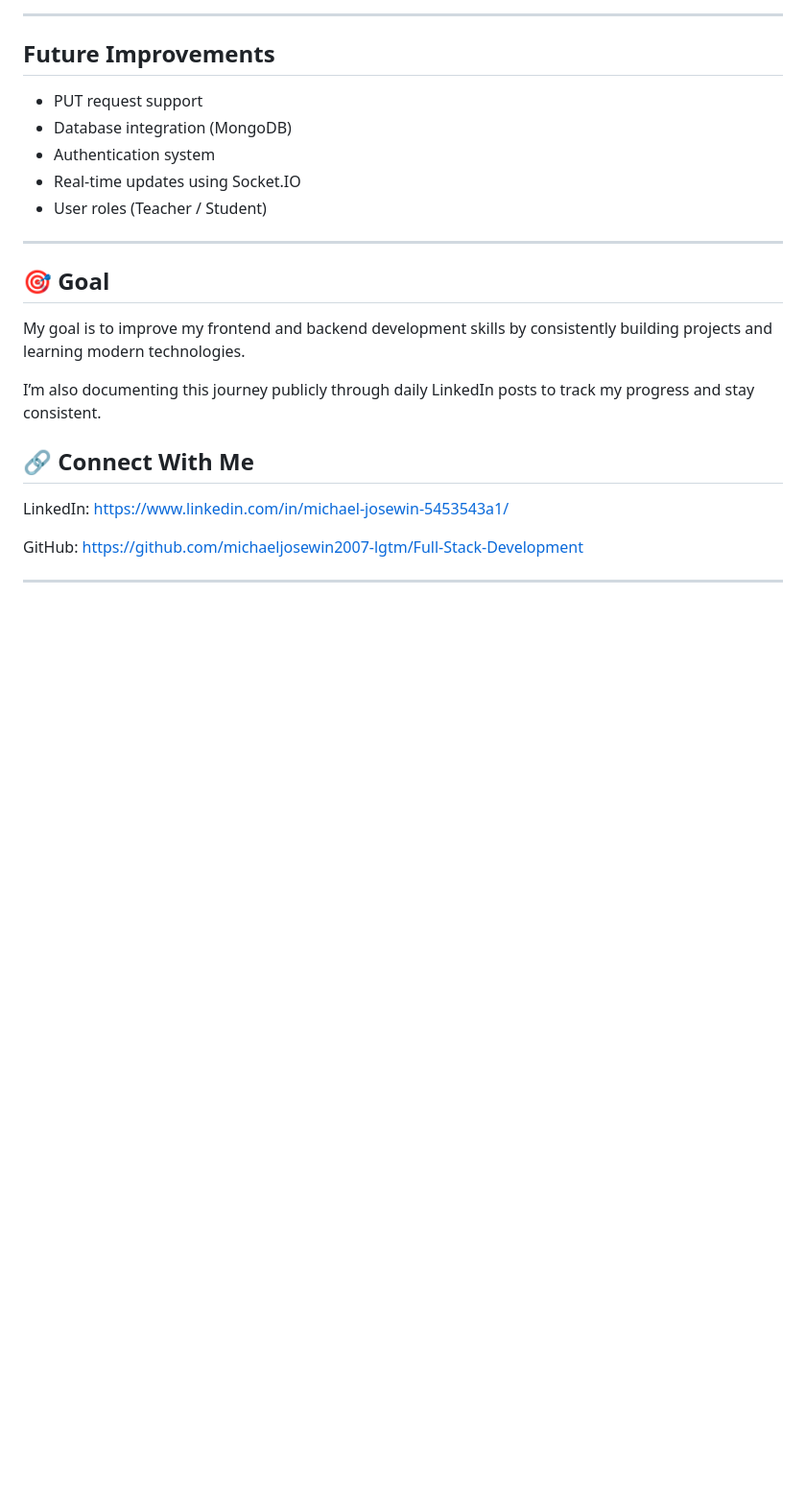
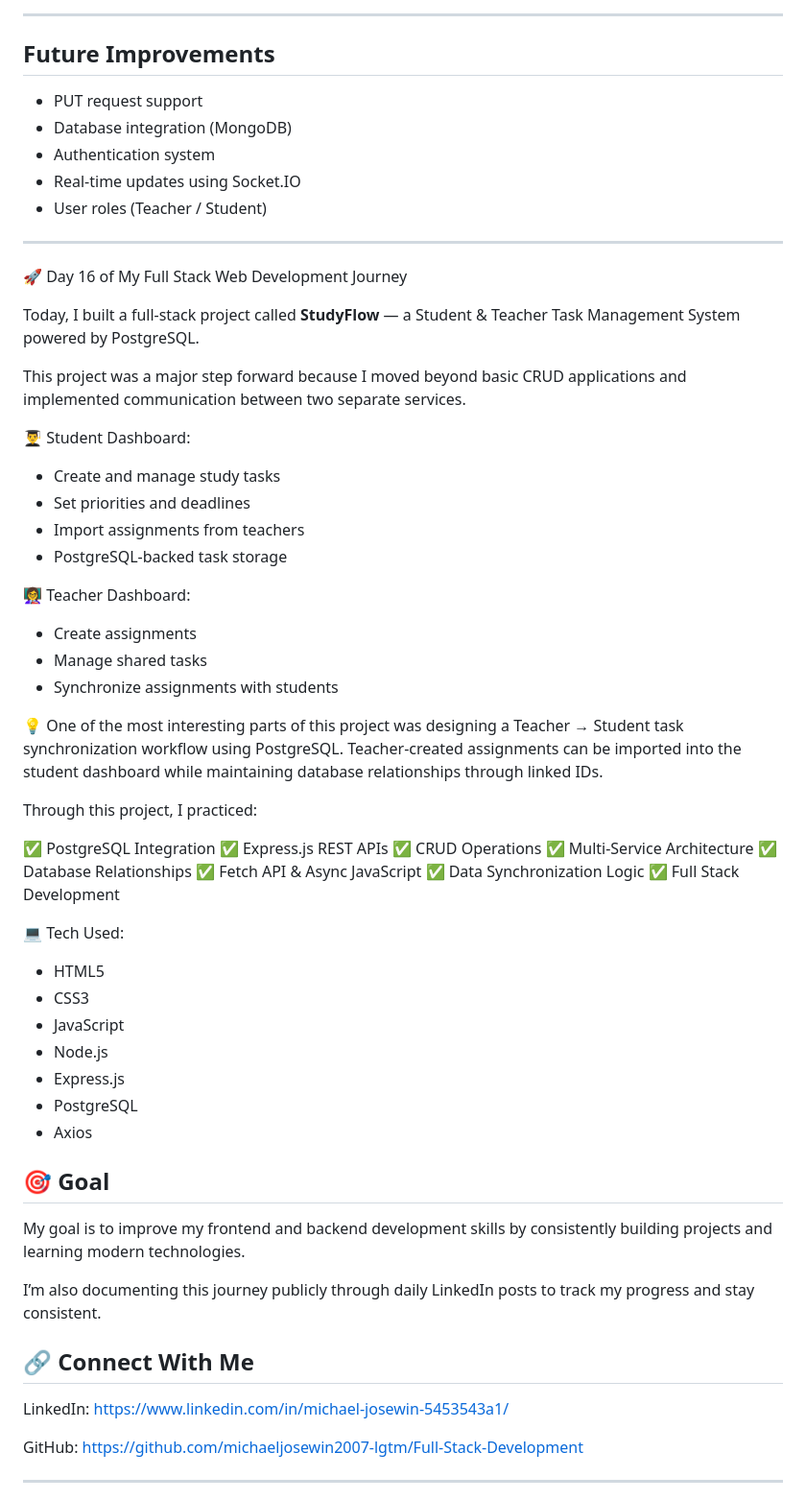
Before and after one commit to michaeljosewin2007-lgtm/Full-Stack-Development, a Markdown page: README.md, the part around the change. Shown at 96% size. Rendered like a GitHub page; blank space fills up the shorter version.

Commit message:
Document StudyFlow project in README
Added details about the StudyFlow project, including features for students and teachers, technologies used, and project goals.

```diff
--- a/README.md
+++ b/README.md
@@ -322,6 +322,47 @@ Built using:
 * User roles (Teacher / Student)
 
 ---
+🚀 Day 16 of My Full Stack Web Development Journey
+
+Today, I built a full-stack project called **StudyFlow** — a Student & Teacher Task Management System powered by PostgreSQL.
+
+This project was a major step forward because I moved beyond basic CRUD applications and implemented communication between two separate services.
+
+👨‍🎓 Student Dashboard:
+
+* Create and manage study tasks
+* Set priorities and deadlines
+* Import assignments from teachers
+* PostgreSQL-backed task storage
+
+👩‍🏫 Teacher Dashboard:
+
+* Create assignments
+* Manage shared tasks
+* Synchronize assignments with students
+
+💡 One of the most interesting parts of this project was designing a Teacher → Student task synchronization workflow using PostgreSQL. Teacher-created assignments can be imported into the student dashboard while maintaining database relationships through linked IDs.
+
+Through this project, I practiced:
+
+✅ PostgreSQL Integration
+✅ Express.js REST APIs
+✅ CRUD Operations
+✅ Multi-Service Architecture
+✅ Database Relationships
+✅ Fetch API & Async JavaScript
+✅ Data Synchronization Logic
+✅ Full Stack Development
+
+💻 Tech Used:
+
+* HTML5
+* CSS3
+* JavaScript
+* Node.js
+* Express.js
+* PostgreSQL
+* Axios
 
 
 ## 🎯 Goal
```
